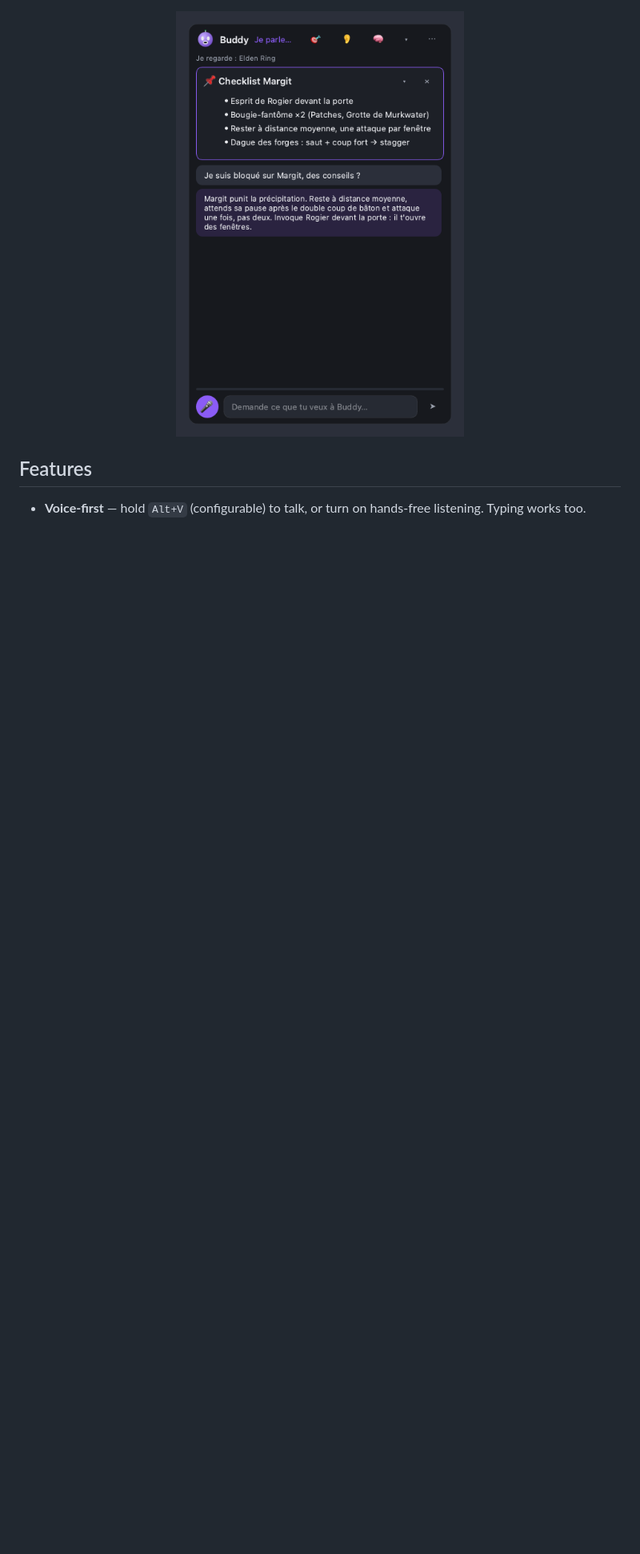
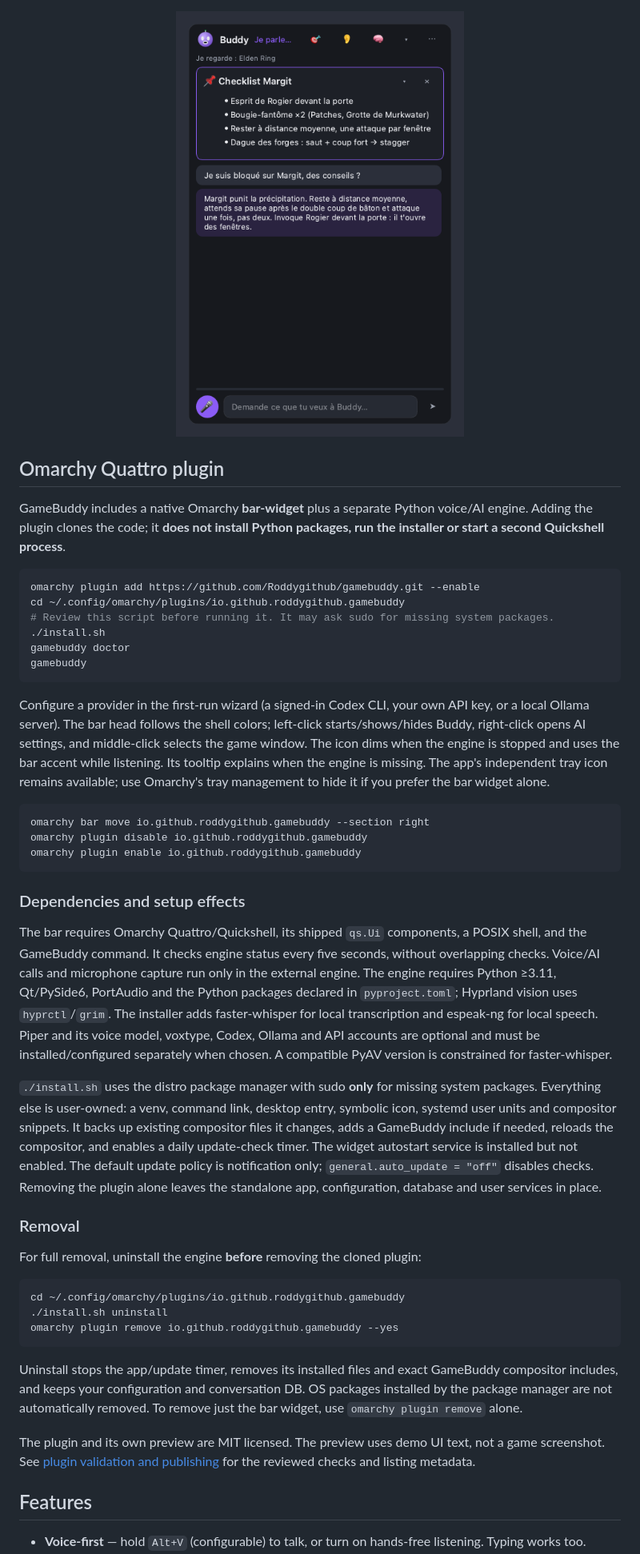
Before and after one commit to Roddygithub/gamebuddy, a Markdown page: README.md, the part around one of its changes. Shown at 80% size. Drawn GitHub-style; blank space fills up the shorter version.

Commit message:
Prepare GameBuddy as an Omarchy marketplace plugin (#6)

````diff
--- a/README.md
+++ b/README.md
@@ -29,6 +29,75 @@ panel opens: pinned content, transcript, text input. Set `mode = "panel"` under
 with the panel instead.
 
 <p align="center"><img src="docs/assets/widget-fr.png" width="360" alt="GameBuddy panel with a pinned checklist"></p>
+
+## Omarchy Quattro plugin
+
+GameBuddy includes a native Omarchy **bar-widget** plus a separate Python voice/AI
+engine. Adding the plugin clones the code; it **does not install Python packages,
+run the installer or start a second Quickshell process**.
+
+```bash
+omarchy plugin add https://github.com/Roddygithub/gamebuddy.git --enable
+cd ~/.config/omarchy/plugins/io.github.roddygithub.gamebuddy
+# Review this script before running it. It may ask sudo for missing system packages.
+./install.sh
+gamebuddy doctor
+gamebuddy
+```
+
+Configure a provider in the first-run wizard (a signed-in Codex CLI, your own API
+key, or a local Ollama server). The bar head follows the shell colors; left-click
+starts/shows/hides Buddy, right-click opens AI settings, and middle-click selects
+the game window. The icon dims when the engine is stopped and uses the bar accent
+while listening. Its tooltip explains when the engine is missing. The app's
+independent tray icon remains available; use Omarchy's tray management to hide it
+if you prefer the bar widget alone.
+
+```bash
+omarchy bar move io.github.roddygithub.gamebuddy --section right
+omarchy plugin disable io.github.roddygithub.gamebuddy
+omarchy plugin enable io.github.roddygithub.gamebuddy
+```
+
+### Dependencies and setup effects
+
+The bar requires Omarchy Quattro/Quickshell, its shipped `qs.Ui` components, a POSIX
+shell, and the GameBuddy command. It checks engine status every five seconds,
+without overlapping checks. Voice/AI calls and microphone capture run only in the
+external engine. The engine requires Python ≥3.11, Qt/PySide6, PortAudio and the
+Python packages declared in `pyproject.toml`; Hyprland vision uses `hyprctl`/`grim`.
+The installer adds faster-whisper for local transcription and espeak-ng for local
+speech. Piper and its voice model, voxtype, Codex, Ollama and API accounts are
+optional and must be installed/configured separately when chosen. A compatible
+PyAV version is constrained for faster-whisper.
+
+`./install.sh` uses the distro package manager with sudo **only** for missing system
+packages. Everything else is user-owned: a venv, command link, desktop entry,
+symbolic icon, systemd user units and compositor snippets. It backs up existing
+compositor files it changes, adds a GameBuddy include if needed, reloads the
+compositor, and enables a daily update-check timer. The widget autostart service
+is installed but not enabled. The default update policy is notification only;
+`general.auto_update = "off"` disables checks. Removing the plugin alone leaves
+the standalone app, configuration, database and user services in place.
+
+### Removal
+
+For full removal, uninstall the engine **before** removing the cloned plugin:
+
+```bash
+cd ~/.config/omarchy/plugins/io.github.roddygithub.gamebuddy
+./install.sh uninstall
+omarchy plugin remove io.github.roddygithub.gamebuddy --yes
+```
+
+Uninstall stops the app/update timer, removes its installed files and exact
+GameBuddy compositor includes, and keeps your configuration and conversation
+DB. OS packages installed by the package manager are not automatically removed.
+To remove just the bar widget, use `omarchy plugin remove` alone.
+
+The plugin and its own preview are MIT licensed. The preview uses demo UI text,
+not a game screenshot. See [plugin validation and publishing](docs/OMARCHY-PLUGIN.md)
+for the reviewed checks and listing metadata.
 
 ## Features
 
````
Also changed, not shown: other parts of README.md (+1 -1 lines), CHANGELOG.md (+8 -0 lines), README.fr.md (+39 -1 lines), docs/OMARCHY-PLUGIN.md (added, +70 -0 lines), docs/marketplace-submission.md (added, +31 -0 lines), preview.png (added), 11 other files.
